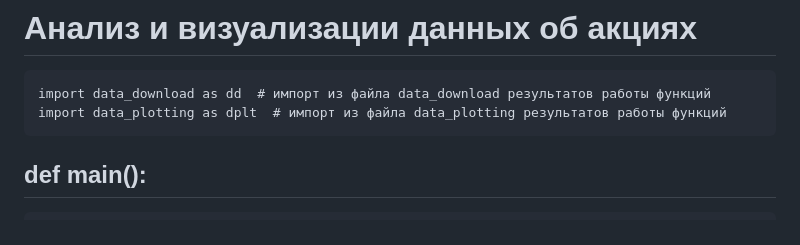
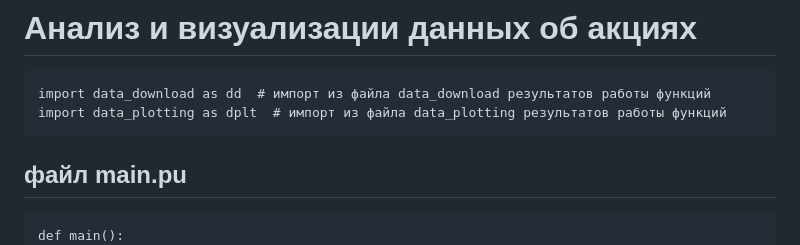
Before and after one commit to Dolgiholeg/Stock-data_analysis_and_visualization, a Markdown page: README.md, the part around the change. Drawn GitHub-style.

```diff
--- a/README.md
+++ b/README.md
@@ -3,7 +3,8 @@
     import data_download as dd  # импорт из файла data_download результатов работы функций
     import data_plotting as dplt  # импорт из файла data_plotting результатов работы функций
 
-## def main():
+  ## файл main.pu
+    def main():
     """ Основная функция, управляющая процессом загрузки, обработки данных и их визуализации. Запрашивает
      у пользователя ввод данных, вызывает функции загрузки и обработки данных, а затем передаёт результаты
       на визуализацию.
```
